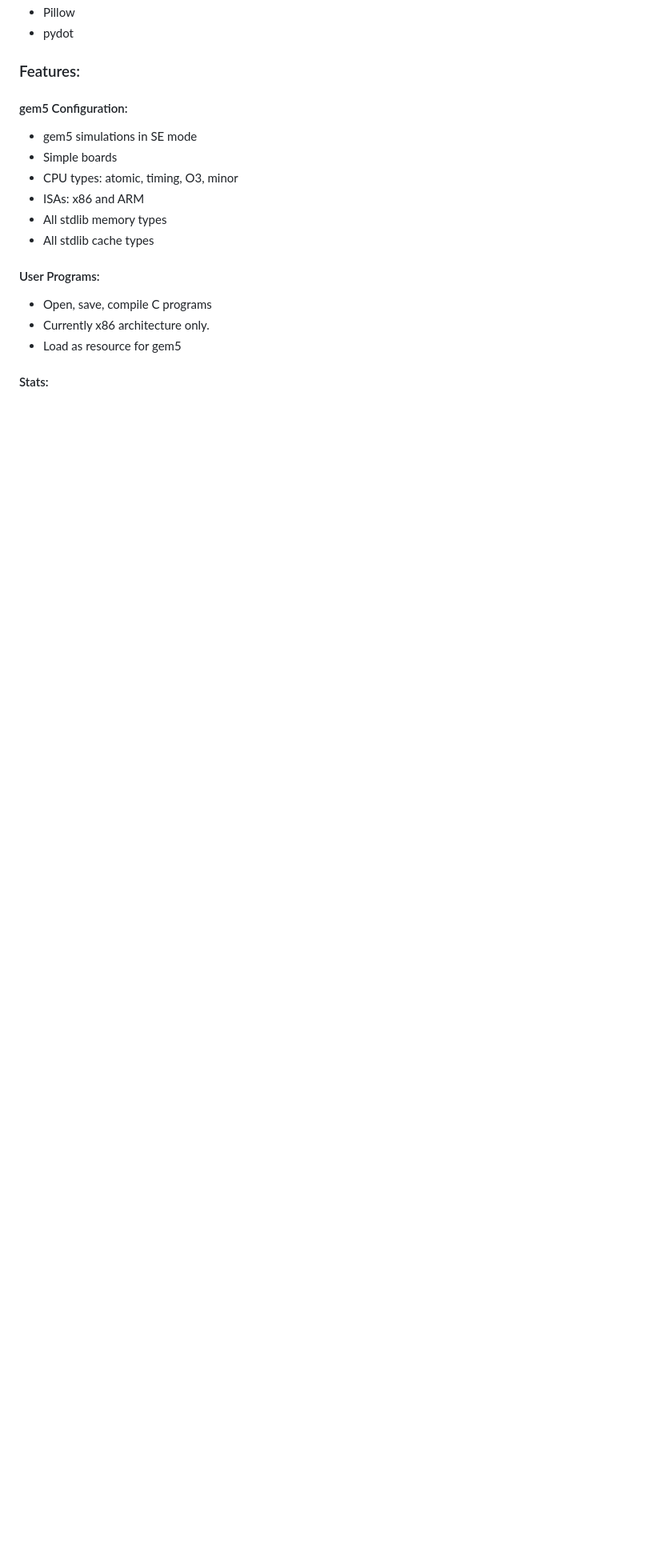
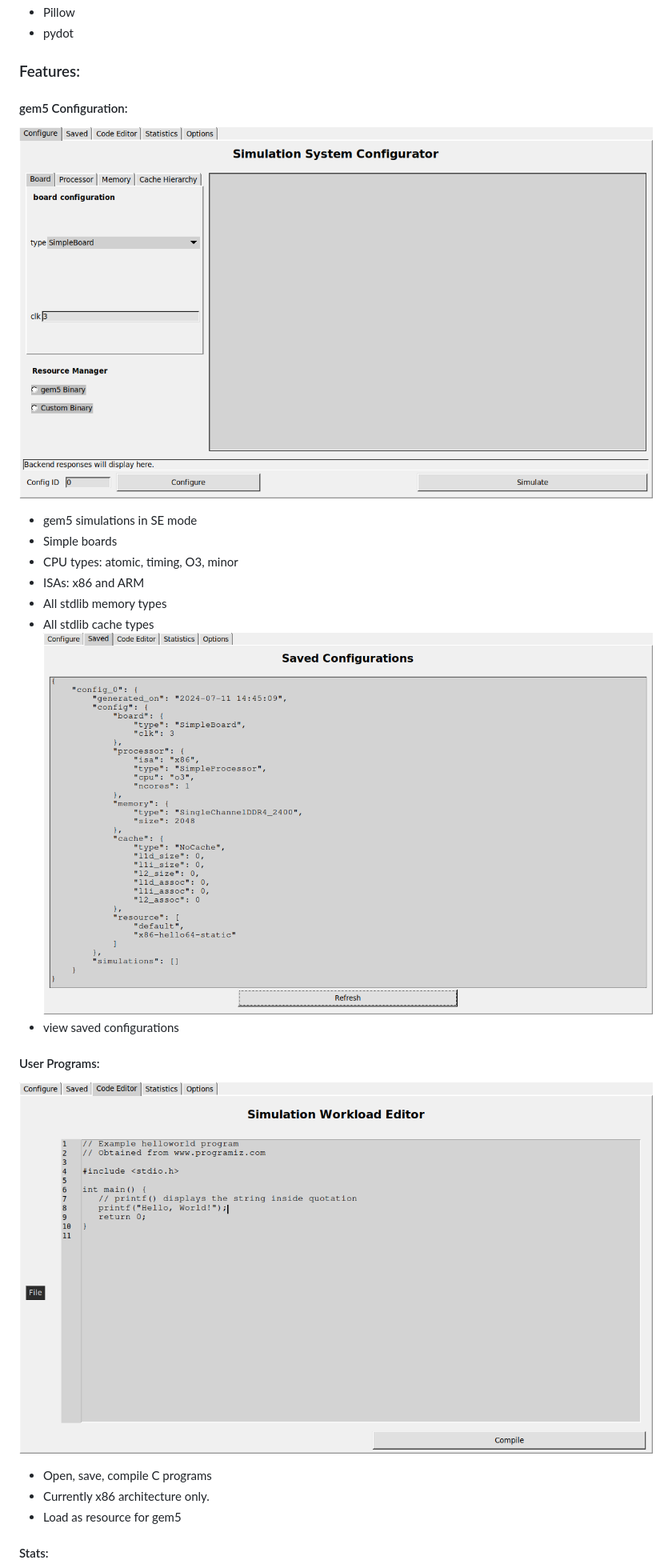
Before and after one commit to amanley97/SimScholar, a Markdown page: README.md, the part around the change printed below. Shown: that part at 80% size. Drawn GitHub-style; pictures changed too: assets/docs/ss1-1.png (added), assets/docs/ss1.png (added), assets/docs/ss2.png (added); blank space fills up the shorter version.

```diff
--- a/README.md
+++ b/README.md
@@ -14,14 +14,18 @@
 
 ### Features:
 #### gem5 Configuration:
+  ![Configuration Menu](assets/docs/ss1.png)
   - gem5 simulations in SE mode
   - Simple boards
   - CPU types: atomic, timing, O3, minor
   - ISAs: x86 and ARM
   - All stdlib memory types
   - All stdlib cache types
+  ![Saved Menu](assets/docs/ss1-1.png)
+  - view saved configurations
 
 #### User Programs:
+  ![IDE](assets/docs/ss2.png)
   - Open, save, compile C programs
   - Currently x86 architecture only.
   - Load as resource for gem5
```
Also changed, not shown: other parts of README.md (+9 -3 lines), assets/docs/ss3.png (added), assets/docs/ss4.png (added), 3 other files.
